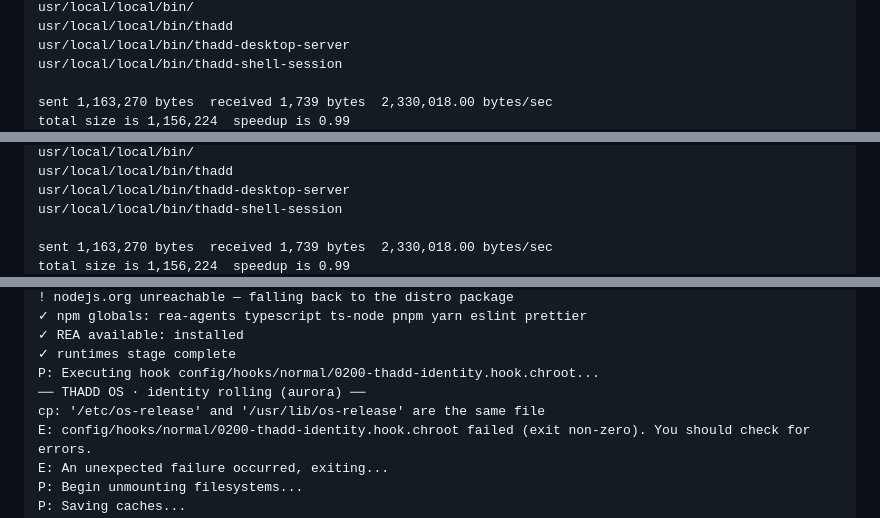
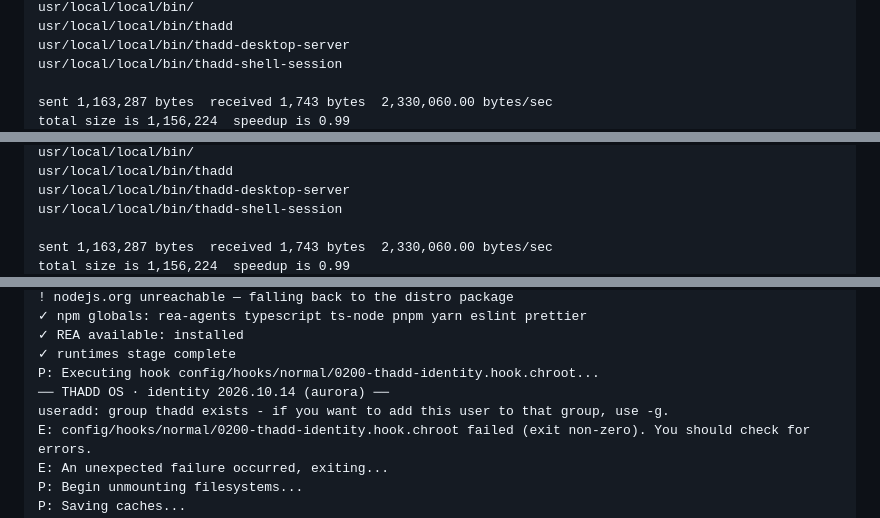
Before and after one commit to ThaddeusHackz/RDP-universal-, a Markdown page: docs/reports/desktop-iso-build.md, 3 parts joined by grey strips. GitHub-like rendering.

```diff
--- a/docs/reports/desktop-iso-build.md
+++ b/docs/reports/desktop-iso-build.md
@@ -299,5 +299,5 @@ usr/local/local/bin/thadd
 usr/local/local/bin/thadd-desktop-server
 usr/local/local/bin/thadd-shell-session
 
-sent 1,163,270 bytes  received 1,739 bytes  2,330,018.00 bytes/sec
+sent 1,163,287 bytes  received 1,743 bytes  2,330,060.00 bytes/sec
 total size is 1,156,224  speedup is 0.99
@@ -398,5 +398,5 @@ usr/local/local/bin/thadd
 usr/local/local/bin/thadd-desktop-server
 usr/local/local/bin/thadd-shell-session
 
-sent 1,163,270 bytes  received 1,739 bytes  2,330,018.00 bytes/sec
+sent 1,163,287 bytes  received 1,743 bytes  2,330,060.00 bytes/sec
 total size is 1,156,224  speedup is 0.99
@@ -475,8 +475,8 @@ P: Executing hook config/hooks/normal/0100-thadd-runtimes.hook.chroot...
 ✓ REA available: installed
 ✓ runtimes stage complete
 P: Executing hook config/hooks/normal/0200-thadd-identity.hook.chroot...
-── THADD OS · identity rolling (aurora) ──
-cp: '/etc/os-release' and '/usr/lib/os-release' are the same file
+── THADD OS · identity 2026.10.14 (aurora) ──
+useradd: group thadd exists - if you want to add this user to that group, use -g.
 E: config/hooks/normal/0200-thadd-identity.hook.chroot failed (exit non-zero). You should check for errors.
 E: An unexpected failure occurred, exiting...
 P: Begin unmounting filesystems...
```
Also changed, not shown: other parts of docs/reports/desktop-iso-build.md (+38 -38 lines).
